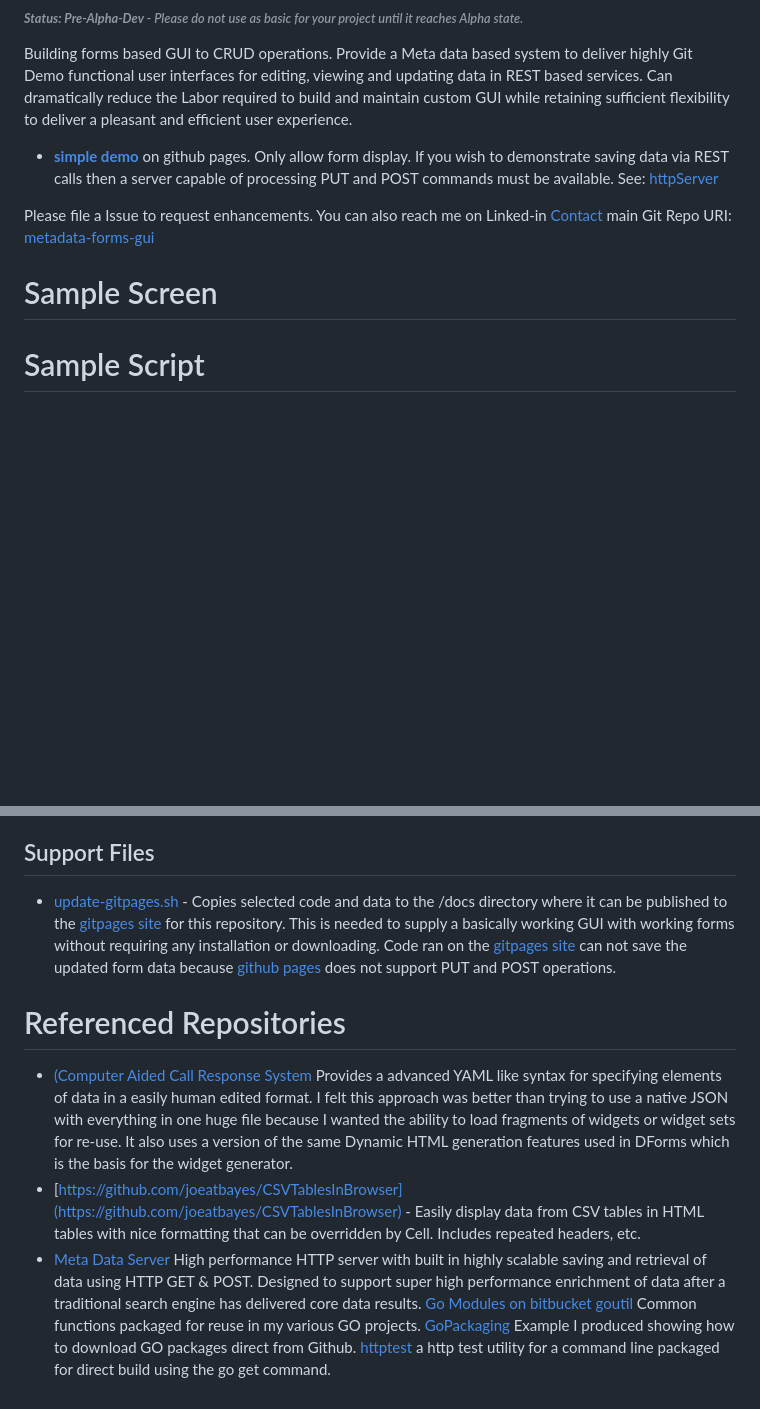
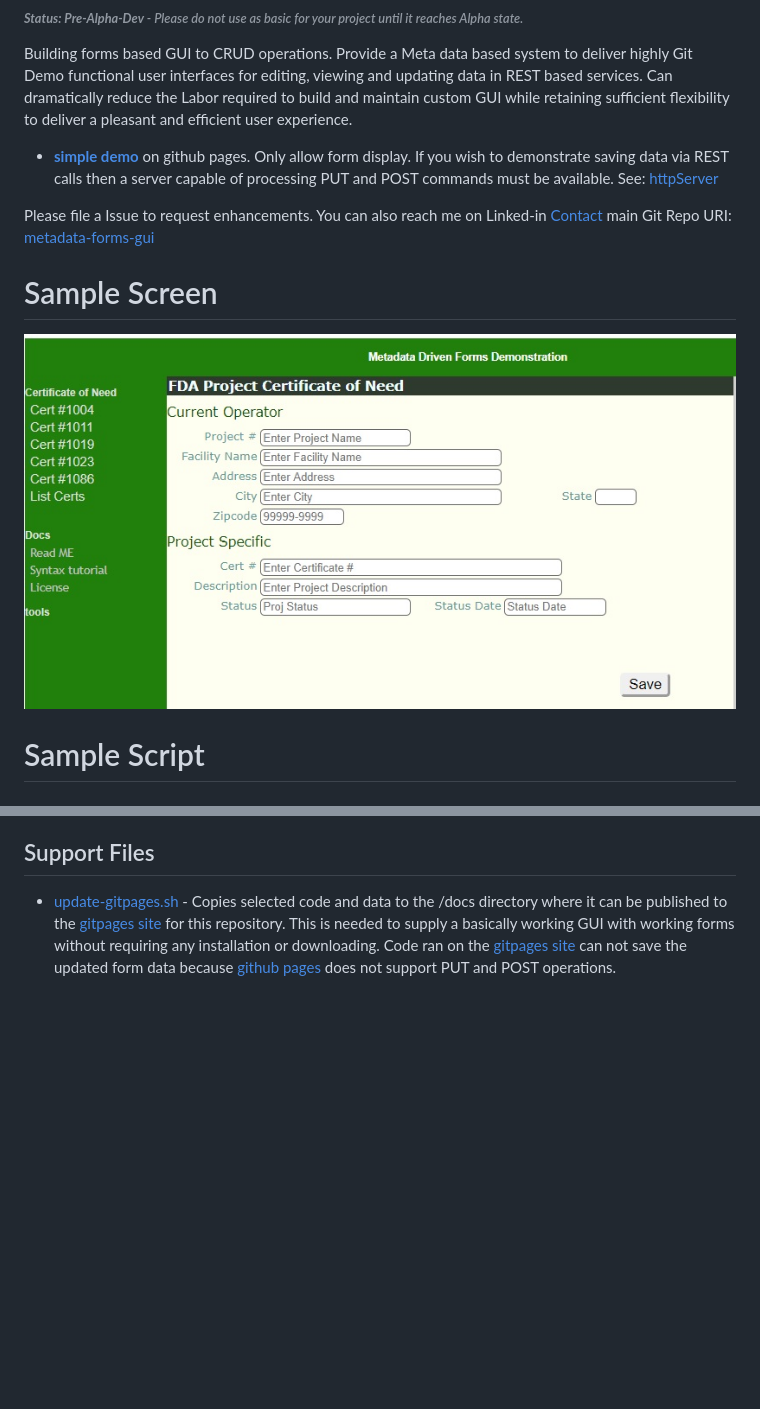
Before and after one commit to berryma4/metadata-forms-gui-archive, a Markdown page: README.md, 2 parts joined by grey strips. GitHub-like rendering; pictures changed too: docs/documentation/samples/fda-cert-of-need.jpg (added); blank space fills up the shorter version.

```diff
--- a/README.md
+++ b/README.md
@@ -8,8 +8,9 @@ Building forms based GUI to CRUD operations.  Provide a Meta data based system t
 
 Please file a Issue to request enhancements.  You can also reach me on Linked-in [Contact](https://www.linkedin.com/in/joe-ellsworth-68222/)   main Git Repo URI:   [metadata-forms-gui](https://github.com/joeatbayes/metadata-forms-gui)
 
+# Sample Screen
 
-# Sample Screen
+![Sample Screen for FDA Project Certificate Of Need](docs/documentation/samples/fda-cert-of-need.jpg)
 
 # Sample Script
 
@@ -74,11 +75,3 @@ We do not really need the MDS server but we do need REST server that can save da
 ## Support Files
 
 * [update-gitpages.sh](update-gitpages.sh) - Copies selected code and data to the /docs directory where it can be published to the [gitpages site](https://joeatbayes.github.io/metadata-forms-gui/) for this repository.  This is needed to supply a basically working GUI with working forms without requiring any installation or downloading.    Code ran on the [gitpages site](https://joeatbayes.github.io/metadata-forms-gui/) can not save the updated form data because [github pages](https://help.github.com/en/github/working-with-github-pages/about-github-pages) does not support PUT and POST operations.
-
-
-
-# Referenced Repositories
-
-* [(Computer Aided Call Response System](https://bitbucket.org/joexdobs/computer-aided-call-response-engine) Provides a advanced YAML like syntax for specifying elements of data in a easily human edited format.   I felt this approach was better than trying to use a native JSON with everything in one huge file because I wanted the ability to load fragments of widgets or widget sets for re-use.  It also uses a version of the same Dynamic HTML generation features used in DForms which is the basis for the widget generator.
-* [https://github.com/joeatbayes/CSVTablesInBrowser](https://github.com/joeatbayes/CSVTablesInBrowser)  - Easily display data from CSV tables in HTML tables with nice formatting that can be overridden by Cell.  Includes repeated headers, etc.
-* [Meta Data Server](https://bitbucket.org/joexdobs/meta-data-server/src/master/)  High performance HTTP server with built in highly scalable saving and retrieval of data using HTTP GET & POST.  Designed to support super high performance enrichment of data after a traditional search engine has delivered core data results.  [Go Modules on bitbucket](https://medium.com/rungo/anatomy-of-modules-in-go-c8274d215c16)  [goutil](https://github.com/joeatbayes/goutil) Common functions packaged for reuse in my various GO projects.   [GoPackaging](https://github.com/joeatbayes/GoPackaging) Example I produced showing how to download GO packages direct from Github.   [httptest](https://github.com/joeatbayes/http-stress-test) a http test utility for a command line packaged for direct build using the go get command.
```
Also changed, not shown: 2 other files.
